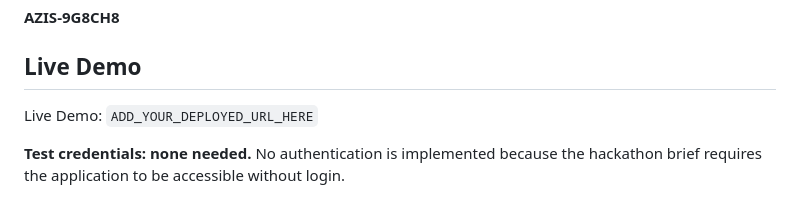
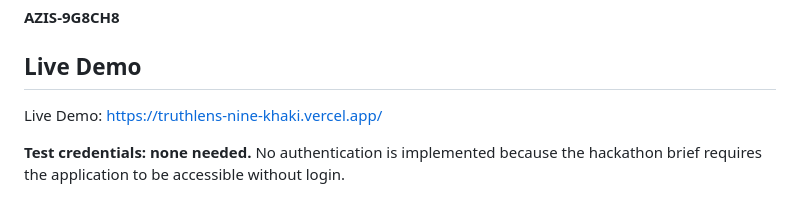
Before and after one commit to boyinadhanasri/TruthLens-2, a Markdown page: TruthLens/README.md, the part around the change. GitHub-like rendering.

```diff
--- a/TruthLens/README.md
+++ b/TruthLens/README.md
@@ -14,7 +14,7 @@ Brief: TruthLens – A misinformation triage platform
 
 ## Live Demo
 
-Live Demo: `ADD_YOUR_DEPLOYED_URL_HERE`
+Live Demo: https://truthlens-nine-khaki.vercel.app/
 
 **Test credentials: none needed.** No authentication is implemented because the hackathon brief requires the application to be accessible without login.
 
```
